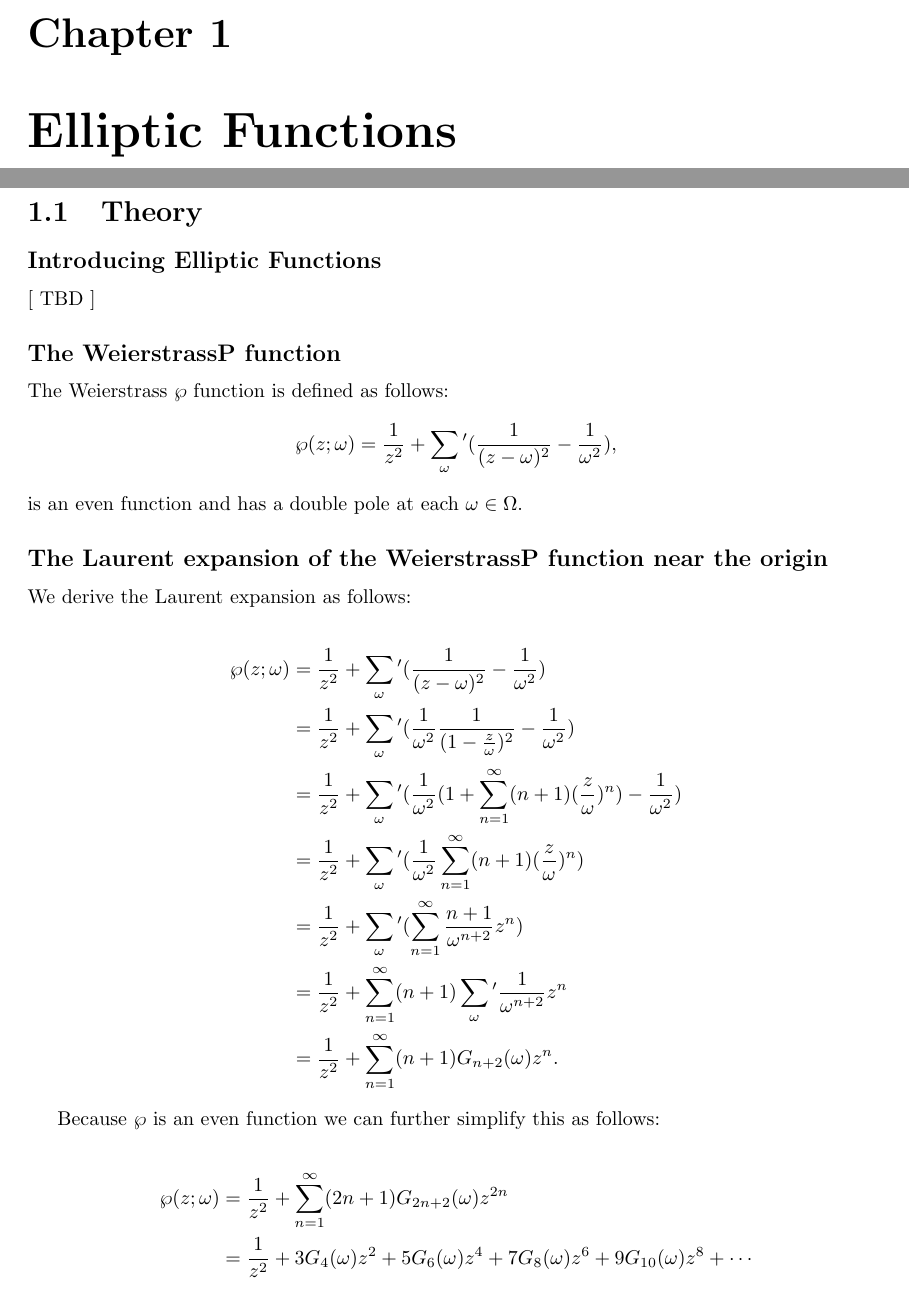
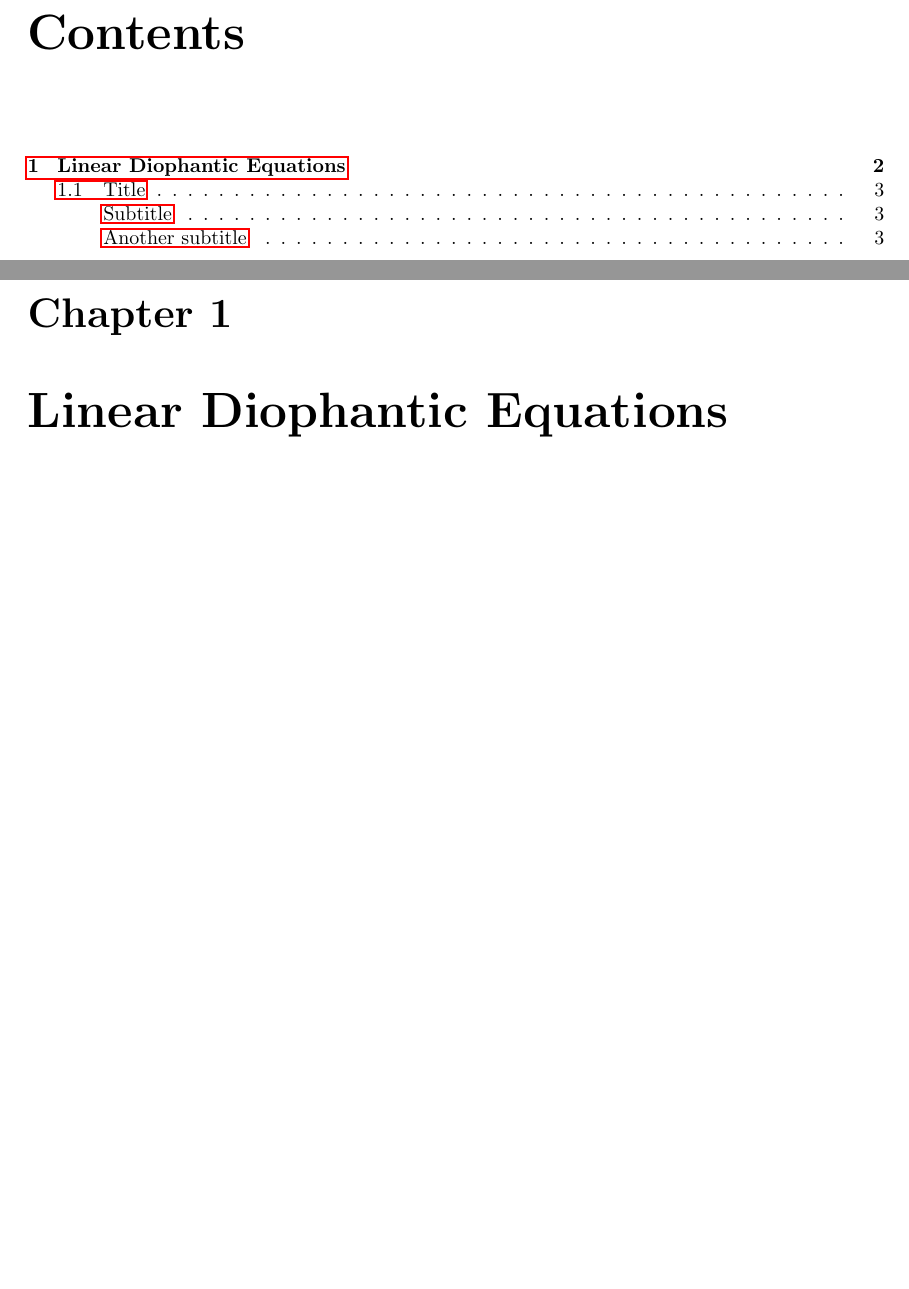
Before and after one commit to ndroock1/MFDSNT, a LaTeX thesis (MFDSNT/document.tex): two parts of pages 1 and 2 of 19 before the commit and two parts of pages 1 and 2 of 3 after it, joined at a grey line, cut at the place of the change, the shorter picture padded with empty space. Compiled offline with pdfLaTeX.

Commit message:
Various.

```diff
--- a/MFDSNT/document.tex
+++ b/MFDSNT/document.tex
@@ -31,6 +31,6 @@
 
 \begin{document}
 
+	\tableofcontents
 
-    \chapter{Elliptic Functions}
-    \newpage
+    \chapter{Linear Diophantic Equations}
```
Also changed, not shown: MFDSNT/document.tex (10 more changed lines), 1 other file.
